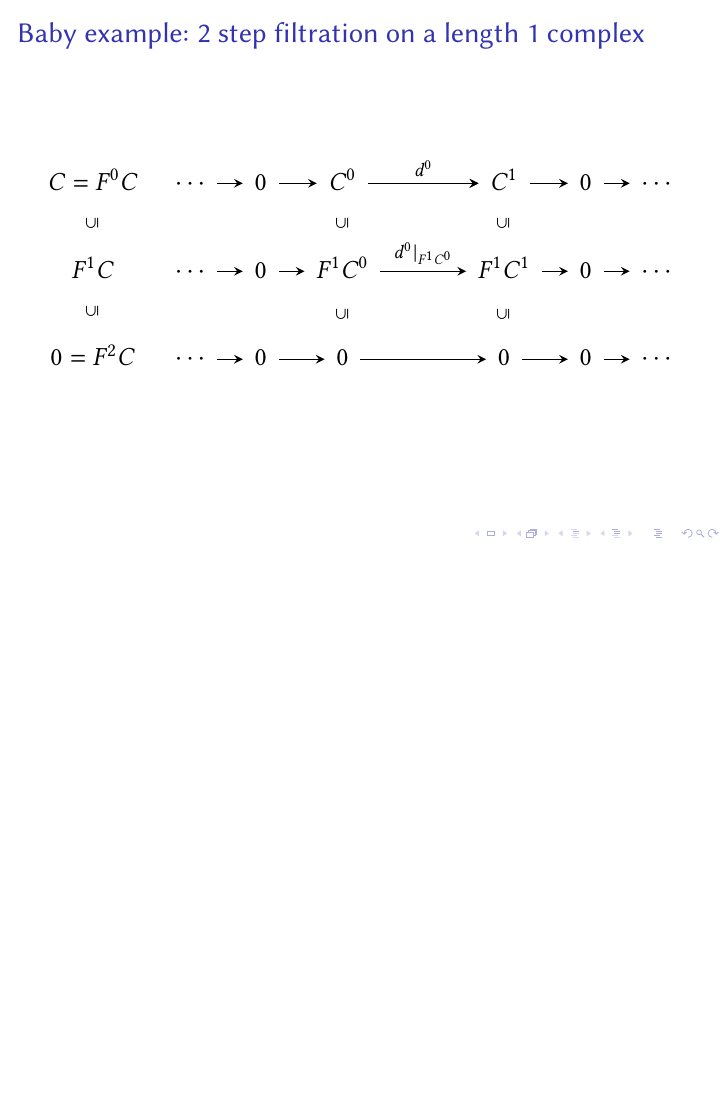
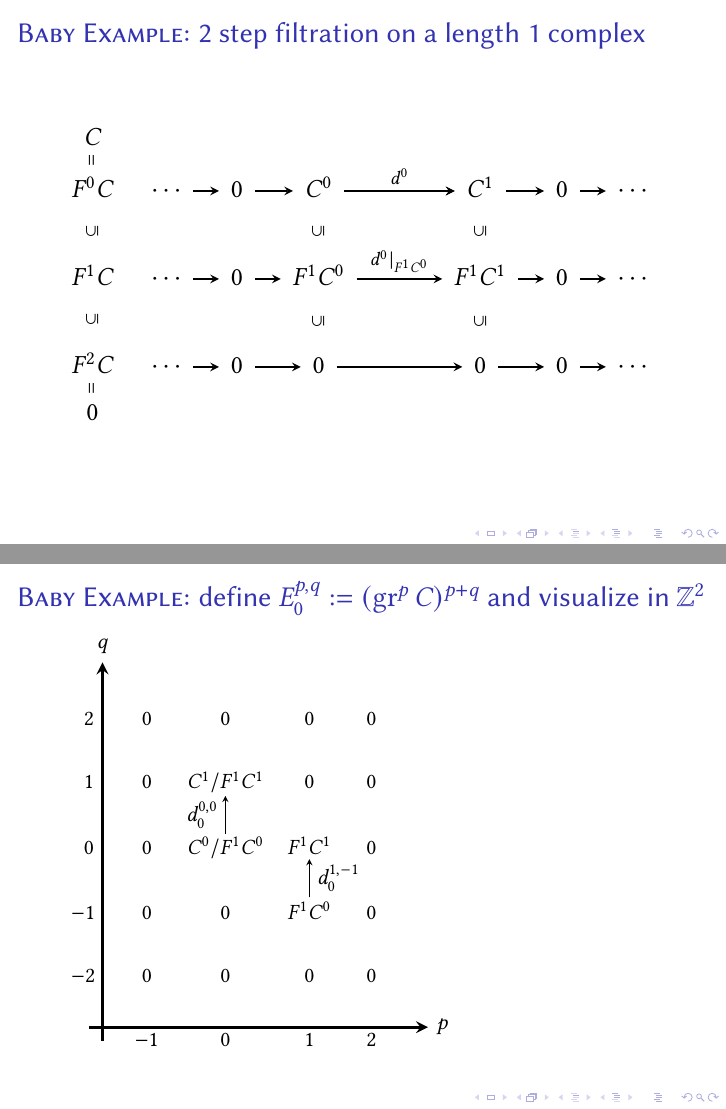
Before and after one commit to pedro-nlb/beamer-spectral-sequences, LaTeX slides (main.tex, which reads preamble.tex): page 13 of 16 before the commit and pages 13 and 18 of 19 after it, the two joined at a grey line, the shorter picture padded with empty space. Compiled offline with pdfLaTeX.

Commit message:
Some updates

```diff
--- a/main.tex
+++ b/main.tex
@@ -9,7 +9,6 @@
 \usepackage{libertine}
 \usepackage[libertine]{newtxmath}
 \usefonttheme[onlymath]{serif}
-\usepackage{animate}
 \usepackage{adjustbox}
 
 %
@@ -253,12 +252,14 @@
 \end{frame}
 
 \begin{frame}
-    \frametitle{Baby example: 2 step filtration on a length 1 complex}
+    \frametitle{\textsc{Baby Example}: 2 step filtration on a length 1 complex}
     \adjustbox{scale=1.2,center}{%
 	\begin{tikzcd}[ampersand replacement=\&]
-	    C=F^{0}C \&[-20pt] \cdots\arrow{r} \&[-15pt] 0\arrow{r} \&[-15pt] C^{0}\arrow{r}{d^{0}} \arrow{r} \&[10pt] C^{1}\arrow{r} \&[-15pt] 0\arrow{r} \&[-15pt] \cdots \\
+	    C \&[-20pt] \&[-15pt] \&[-15pt] \&[10pt] \&[-15pt] \&[-15pt] \\[-15pt]
+	    F^{0}C\arrow[draw=none]{u}[sloped,auto=false]{=} \& \cdots\arrow{r} \& 0\arrow{r} \& C^{0}\arrow{r}{d^{0}} \arrow{r} \& C^{1}\arrow{r} \& 0\arrow{r} \& \cdots \\
 	    F^{1}C\arrow[draw=none]{u}[sloped,auto=false]{\subseteq} \& \cdots\arrow{r} \& 0\arrow{r} \& F^{1}C^{0}\arrow[draw=none]{u}[sloped,auto=false]{\subseteq}\arrow{r}{d^{0}|_{F^{1}C^{0}}} \& F^{1}C^{1}\arrow[draw=none]{u}[sloped,auto=false]{\subseteq}\arrow{r} \& 0 \arrow{r} \&[-15pt]\cdots \\
-	    0=F^{2}C\arrow[draw=none]{u}[sloped,auto=false]{\subseteq} \& \cdots\arrow{r} \& 0 \arrow{r} \& 0\arrow[draw=none]{u}[sloped,auto=false]{\subseteq}\arrow{r} \& 0\arrow[draw=none]{u}[sloped,auto=false]{\subseteq}\arrow{r}\& 0 \arrow{r} \&[-15pt]\cdots
+	    F^{2}C\arrow[draw=none]{u}[sloped,auto=false]{\subseteq} \& \cdots\arrow{r} \& 0 \arrow{r} \& 0\arrow[draw=none]{u}[sloped,auto=false]{\subseteq}\arrow{r} \& 0\arrow[draw=none]{u}[sloped,auto=false]{\subseteq}\arrow{r}\& 0 \arrow{r} \&[-15pt]\cdots \\[-15pt]
+	    0\arrow[draw=none]{u}[sloped,auto=false]{=} \& \& \& \& \& \&
 	\end{tikzcd}
     }
 \end{frame}
@@ -269,3 +273,4 @@
+    \adjustbox{scale=1.1,center}{%
 	\begin{tikzcd}[ampersand replacement=\&]
 	    \hspace{5mm}H(F^{1}C)\mbox{ }\mbox{ }\mbox{ }=\arrow{d} \&[-20pt] \hspace{2mm}\ker\left(d^{0}|_{F^{1}C}\right)[0]\op \left(\frac{F^{1}C^{1}}{\im\left(d^{0}|_{F^{1}C}\right)}\right)[-1]\arrow{d} \\
 	    \hspace{7mm}H(C)\quad = \& \hspace{3.5mm}\ker(d^{0})[0]\op \left(\frac{C^{1}}{\im(d^{0})}\right)[-1]
@@ -277,3 +315,22 @@
+\begin{frame}
+    \frametitle{\textsc{Baby Example}: define $E_{0}^{p,q}:=(\gr^{p}C)^{p+q}$ and visualize in $\Z^{2}$}
+    \begin{tikzpicture}[ampersand replacement=\&]
+	\matrix (m) [matrix of math nodes,
+	nodes in empty cells, nodes={minimum width=5ex,
+	minimum height=5ex, outer sep=-5pt},
+	column sep=1ex, row sep=1ex]{
+	      \&   \&   \&  \&   \& \\
+	    2 \& 0 \& 0 \& 0 \& 0 \& \\
+	    1 \& 0 \& C^{1}/F^{1}C^{1} \& 0 \& 0 \& \\
+	    0 \& 0 \& C^{0}/F^{1}C^{0} \& F^{1}C^{1} \& 0 \& \\
+	    -1\hspace{2mm} \& 0 \& 0 \& F^{1}C^{0} \& 0 \& \\
+	    -2\hspace{2mm} \& 0 \& 0 \& 0 \& 0 \& \\
+	    \quad\strut \& -1 \& 0 \& 1 \& 2 \& \strut \\};
+	\draw[-stealth] (m-4-3.north) -- node [left] {$d^{0,0}_{0}$}(m-3-3.south);
+	\draw[-stealth] (m-5-4.north) -- node [right] {$d^{1,-1}_{0}$}(m-4-4.south);
+	\draw[-stealth, ultra thick] (m-7-1.east) -- (m-1-1.east) node[above]{$q$};
+	\draw[-stealth, ultra thick] (m-7-1.north) -- (m-7-6.north) node[right]{$p$};
+    \end{tikzpicture}
 \end{frame}
 
 \begin{frame}
--- a/preamble.tex
+++ b/preamble.tex
@@ -24,6 +24,7 @@
 
 \usepackage{tikz}
 \usetikzlibrary{shapes,arrows}
+\usetikzlibrary{matrix}
 
 \usepackage{tikz-cd}
 % To draw commutative diagrams.
```
Also changed, not shown: main.pdf, main.tex (50 more changed lines), 1 other file.
